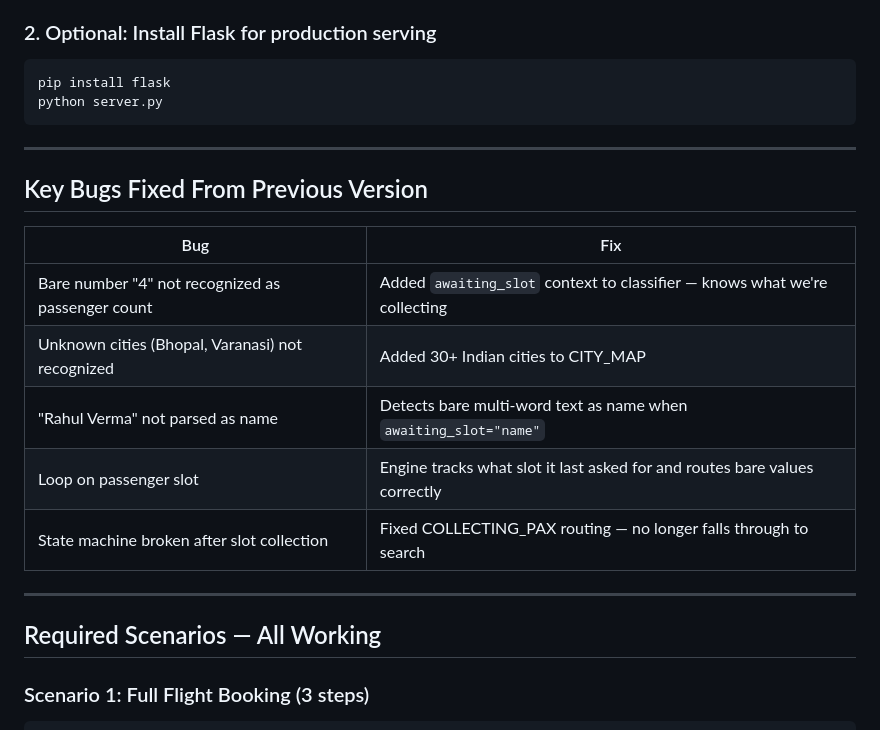
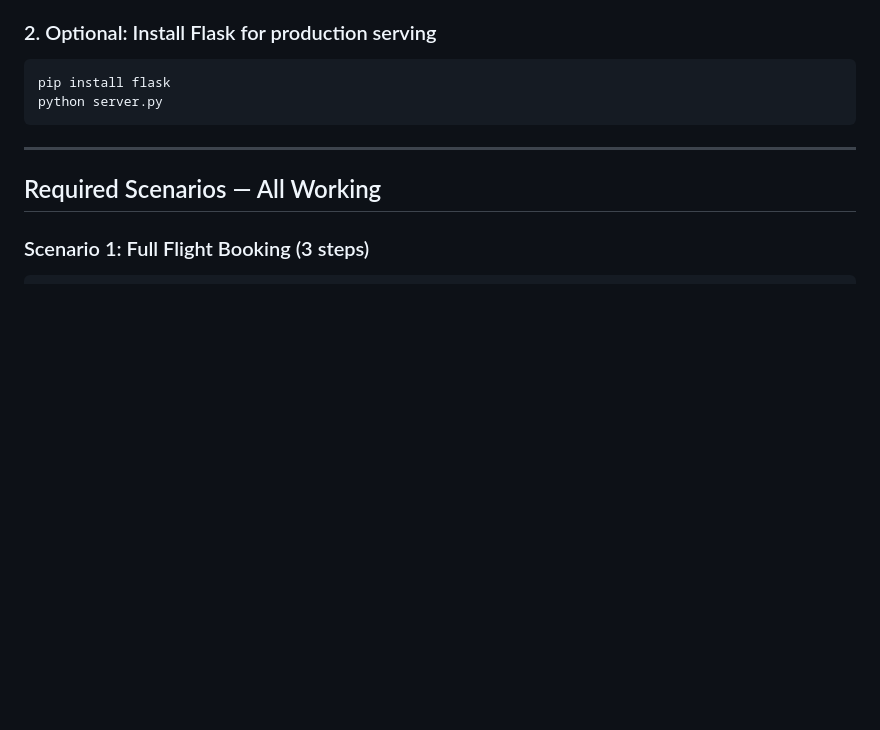
Before and after one commit to Pawan136/Smart_Travel_System, a Markdown page: smart_travel/Read.md, the part around the change. GitHub-like rendering; blank space fills up the shorter version.

````diff
--- a/smart_travel/Read.md
+++ b/smart_travel/Read.md
@@ -25,18 +25,6 @@ Open **http://localhost:5000** in your browser.
 pip install flask
 python server.py
 ```
-
----
-
-## Key Bugs Fixed From Previous Version
-
-| Bug | Fix |
-|-----|-----|
-| Bare number "4" not recognized as passenger count | Added `awaiting_slot` context to classifier — knows what we're collecting |
-| Unknown cities (Bhopal, Varanasi) not recognized | Added 30+ Indian cities to CITY_MAP |
-| "Rahul Verma" not parsed as name | Detects bare multi-word text as name when `awaiting_slot="name"` |
-| Loop on passenger slot | Engine tracks what slot it last asked for and routes bare values correctly |
-| State machine broken after slot collection | Fixed COLLECTING_PAX routing — no longer falls through to search |
 
 ---
 
````
